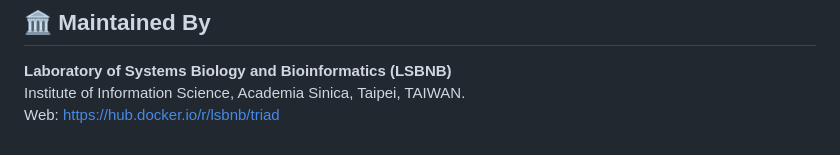
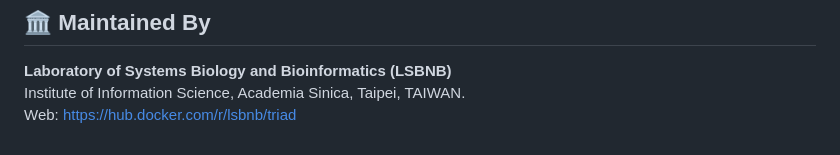
Before and after one commit to cylin2022/triad, a Markdown page: README.md, the part around the change. GitHub-like rendering.

Commit message:
Update Docker Hub link in README

```diff
--- a/README.md
+++ b/README.md
@@ -211,4 +211,4 @@ curl -O http://localhost:5001/api/download/<JOB_ID>/csv
 
 **Laboratory of Systems Biology and Bioinformatics (LSBNB)**
 Institute of Information Science, Academia Sinica, Taipei, TAIWAN.
-Web: [https://hub.docker.io/r/lsbnb/triad](https://hub.docker.io/r/lsbnb/triad)
+Web: [https://hub.docker.com/r/lsbnb/triad](https://hub.docker.com/r/lsbnb/triad)
```
